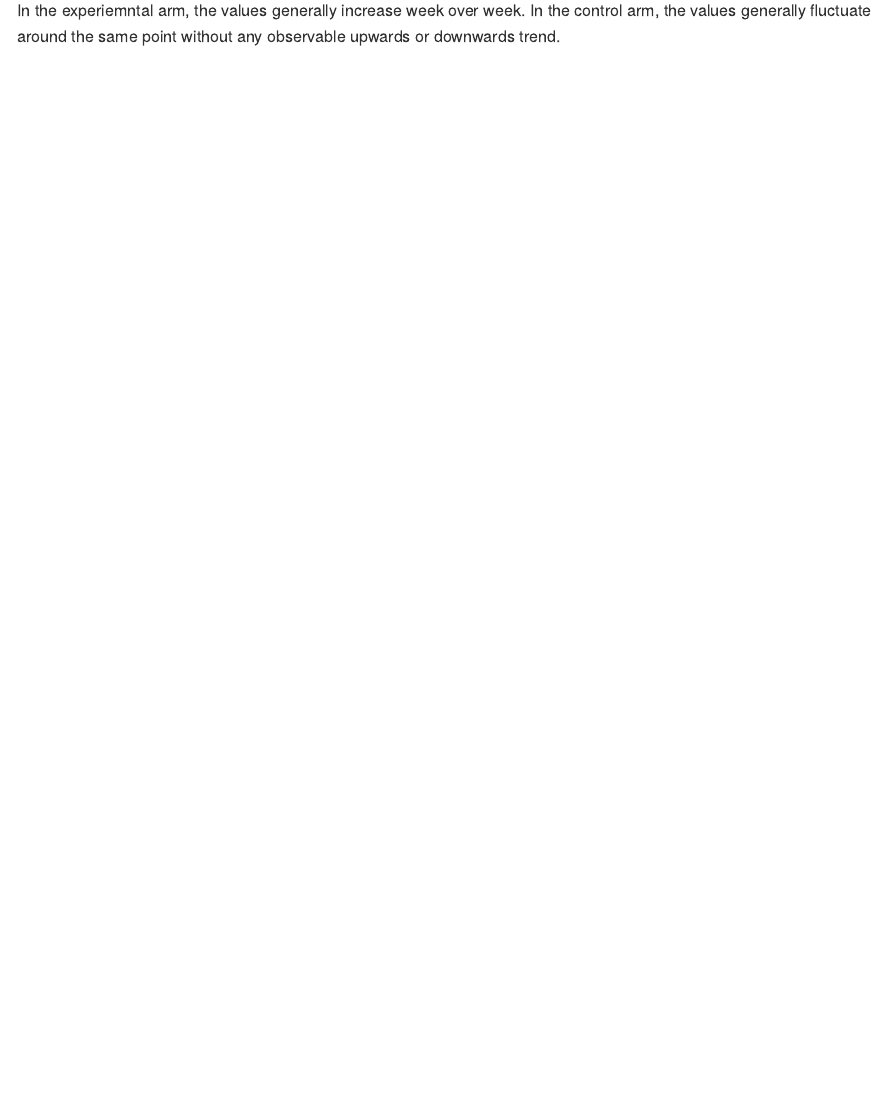
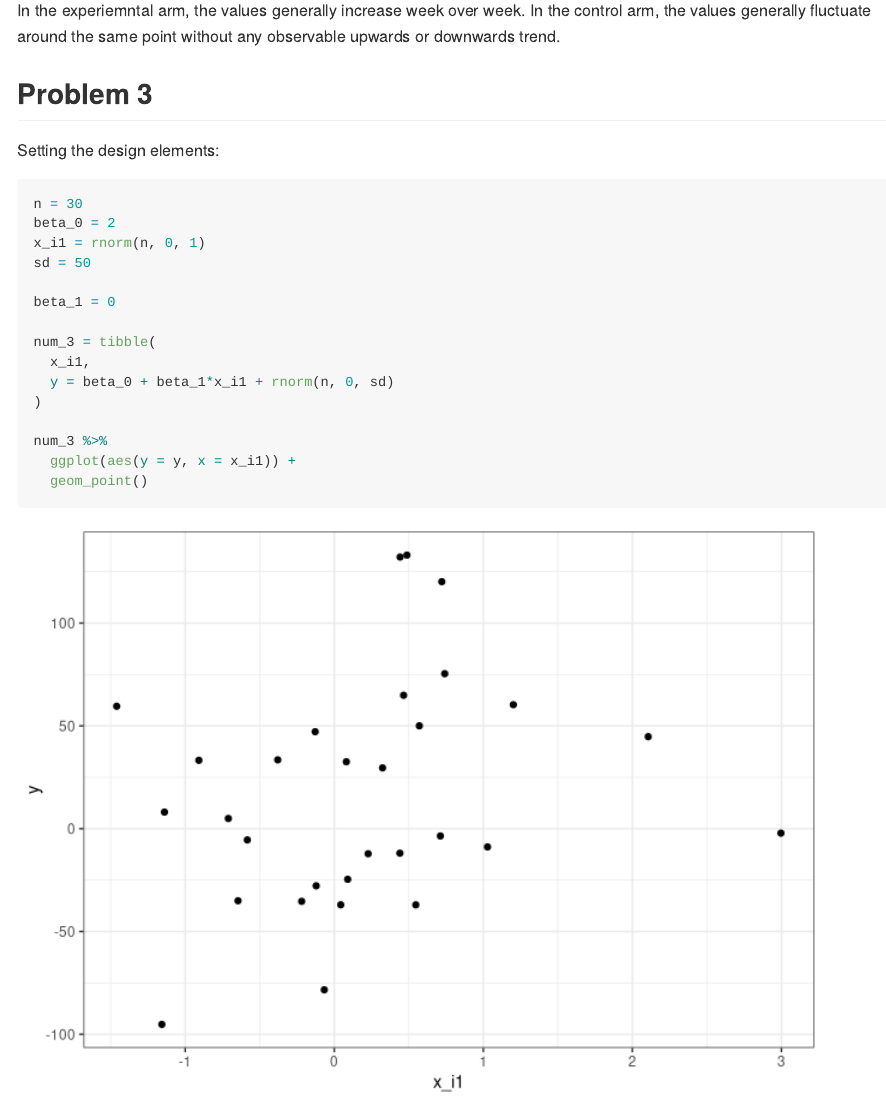
Before and after one commit to ativarovsky/p8105_hw5_at3343, an R Markdown document (p8105_hw5_at3343.Rmd): the page in a window 1100 px wide, from 11260 px down. Rendered offline with R 4.5, knitr and Pandoc, with nearby package versions.

Commit message:
wrote linear regression for #3

````diff
--- a/p8105_hw5_at3343.Rmd
+++ b/p8105_hw5_at3343.Rmd
@@ -3,6 +3,8 @@ title: "Homework 5"
 author: "Alice Tivarovsky"
 date: "11/3/2019"
 output: github_document
+editor_options:
+  chunk_output_type: console
 ---
 
 ## Setup Code
@@ -184,3 +186,26 @@ df_num2 %>%
 ```
 
 In the experiemntal arm, the values generally increase week over week. In the control arm, the values generally fluctuate around the same point without any observable upwards or downwards trend.
+
+
+## Problem 3
+
+Setting the design elements:
+
+```{r}
+n = 30
+beta_0 = 2
+x_i1 = rnorm(n, 0, 1)
+sd = 50
+
+beta_1 = 0
+
+num_3 = tibble(
+  x_i1,
+  y = beta_0 + beta_1*x_i1 + rnorm(n, 0, sd)
+)
+
+num_3 %>%
+  ggplot(aes(y = y, x = x_i1)) +
+  geom_point()
+```
````
Also changed, not shown: p8105_hw5_at3343.md, p8105_hw5_at3343_files/figure-gfm/unnamed-chunk-12-1.png (added), 1 other file.
